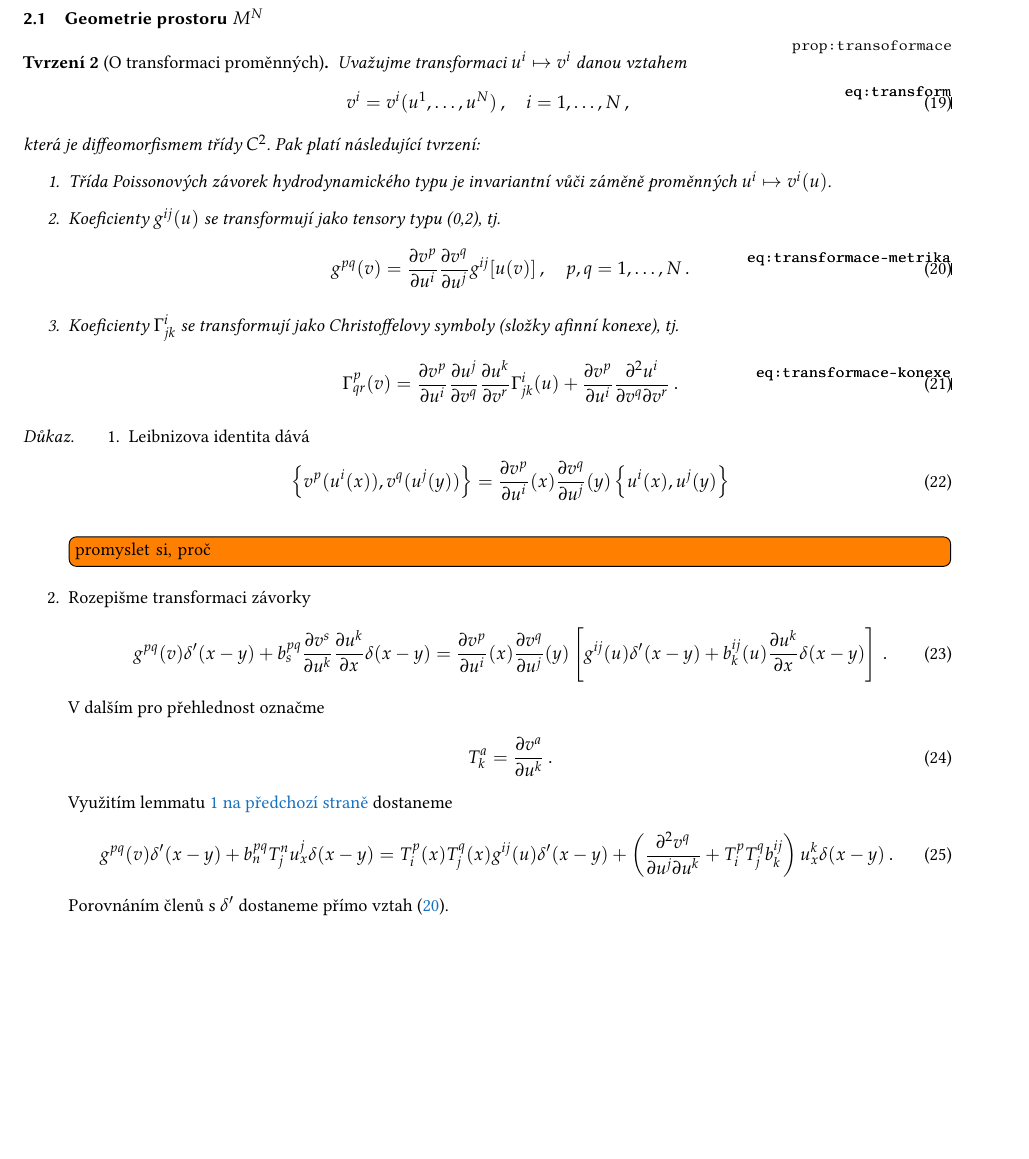
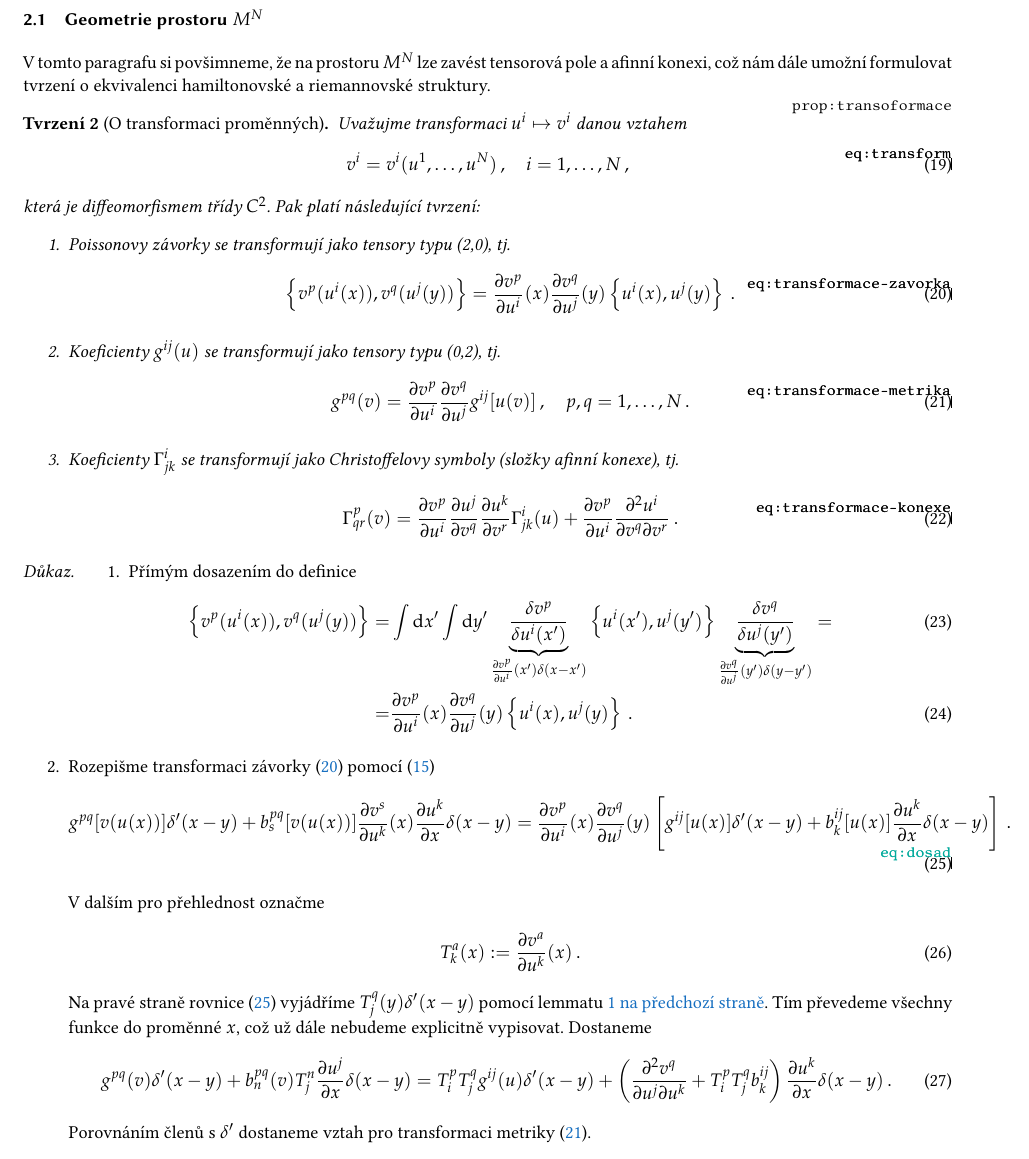
Before and after one commit to mejroslav/Dubrovin-Novikov, a LaTeX document (main.tex, which reads Chapters/Theorem.tex): part of page 3 of 7 before the commit and part of page 3 of 8 after it, cut so that both start at the same text, the shorter picture padded with empty space. Compiled offline with pdfLaTeX.

Commit message:
small estetical changes

```diff
--- a/Chapters/Theorem.tex
+++ b/Chapters/Theorem.tex
@@ -125,6 +125,8 @@ Dále uvidíme, že volba značení $g^{ij}$ a $\Gamma^{i}_{jk}$ není náhodná
 
 \subsection{Geometrie prostoru $M^N$}
 
+V tomto paragrafu si povšimneme, že na prostoru $M^N$ lze zavést tensorová pole a afinní konexi, což nám dále umožní formulovat tvrzení o ekvivalenci hamiltonovské a riemannovské struktury.
+
 \begin{proposition}[O transformaci proměnných] \label{prop:transoformace}
     Uvažujme transformaci $u^i \mapsto v^i $  danou vztahem
     \begin{align}
@@ -133,7 +135,10 @@ Dále uvidíme, že volba značení $g^{ij}$ a $\Gamma^{i}_{jk}$ není náhodná
     která je diffeomorfismem třídy $C^2$.
     Pak platí následující tvrzení:
     \begin{enumerate}
-        \item Třída Poissonových závorek hydrodynamického typu je invariantní vůči záměně proměnných $u^i \mapsto v^i(u)$.
+        \item Poissonovy závorky se transformují jako tensory typu (2,0), tj.
+        \begin{align}
+            \set{v^p(u^i(x)),v^q(u^j(y))} = \pder{v^p}{u^i}(x) \pder{v^q}{u^j}(y) \set{u^i(x),u^j(y)} \:. \label{eq:transformace-zavorka}
+        \end{align}
         \item Koeficienty $g^{ij}(u)$ se transformují jako tensory typu (0,2), tj.
         \begin{align}
             g^{pq}(v) = \pder{v^p}{u^i} \pder{v^q}{u^j} g^{ij}[u(v)] \:, \quad p, q = 1, \dots, N \:. \label{eq:transformace-metrika}
@@ -147,27 +152,28 @@ Dále uvidíme, že volba značení $g^{ij}$ a $\Gamma^{i}_{jk}$ není náhodná
 
 \begin{proof}
     \begin{enumerate}
-        \item Leibnizova identita dává
+        \item Přímým dosazením do definice
         \begin{align}
-            \set{v^p(u^i(x)),v^q(u^j(y))} = \pder{v^p}{u^i}(x) \pder{v^q}{u^j}(y) \set{u^i(x),u^j(y)}
+            \set{v^p(u^i(x)),v^q(u^j(y))}
+            =& \int \D x' \int \D y' \underbrace{\fder{v^p}{u^i(x')} }_{\pder{v^p}{u^i}(x') \delta(x-x')} \set{u^i(x'),u^j(y')} \underbrace{\fder{v^q}{u^j(y')} }_{\pder{v^q}{u^j}(y') \delta(y-y')}
+            = \\ =& \pder{v^p}{u^i}(x) \pder{v^q}{u^j}(y) \set{u^i(x),u^j(y)} \:.
         \end{align}
-        \todo[inline]{promyslet si, proč}
-        \item Rozepišme transformaci závorky
+        \item Rozepišme transformaci závorky \eqref{eq:transformace-zavorka} pomocí \eqref{eq:Poisson1D}
         \begin{align}
-            g^{pq}(v) \delta'(x-y) + b^{pq}_s \pder{v^s}{u^k} \pder{u^k}{x} \delta(x-y)
-            = \pder{v^p}{u^i}(x) \pder{v^q}{u^j}(y) \left[ g^{ij}(u) \delta'(x-y) + b^{ij}_k(u) \pder{u^k}{x} \delta(x-y) \right] \:.
+            g^{pq}[v(u(x))] \delta'(x-y) + b^{pq}_s[v(u(x))] \pder{v^s}{u^k}(x) \pder{u^k}{x} \delta(x-y)
+            = \pder{v^p}{u^i}(x) \pder{v^q}{u^j}(y) \left[ g^{ij}[u(x)] \delta'(x-y) + b^{ij}_k[u(x)] \pder{u^k}{x} \delta(x-y) \right] \:. \label{eq:dosad}
         \end{align}
         V dalším pro přehlednost označme
         \begin{align}
-            T^a_k = \pder{v^a}{u^k} \:.
+            T^a_k(x) := \pder{v^a}{u^k}(x) \:.
         \end{align}
-        Využitím lemmatu \vref{lemma:delta} dostaneme
+        Na pravé straně rovnice \eqref{eq:dosad} vyjádříme $T^q_j(y) \delta'(x-y)$ pomocí lemmatu \vref{lemma:delta}. Tím převedeme všechny funkce do proměnné $x$, což už dále nebudeme explicitně vypisovat. Dostaneme
         \begin{align}
-            g^{pq}(v) \delta'(x-y) + b^{pq}_n T^n_j u^j_x \delta(x-y)
-            = T^p_i(x) T^q_j(x) g^{ij}(u) \delta'(x-y)
-            + \left( \ppder{v^q}{u^j}{u^k} + T^p_i T^q_j b^{ij}_k \right) u^k_x \delta(x-y) \:.
+            g^{pq}(v) \delta'(x-y) + b^{pq}_n(v) T^n_j \pder{u^j}{x} \delta(x-y)
+            = T^p_i T^q_j g^{ij}(u) \delta'(x-y)
+            + \left( \ppder{v^q}{u^j}{u^k} + T^p_i T^q_j b^{ij}_k \right) \pder{u^k}{x} \delta(x-y) \:.
         \end{align}
-        Porovnáním členů s $\delta'$ dostaneme přímo vztah \eqref{eq:transformace-metrika}.
+        Porovnáním členů s $\delta'$ dostaneme vztah pro transformaci metriky \eqref{eq:transformace-metrika}.
         \item Porovnáním členů s $\delta$ dostaneme
         \begin{align}
             b^{pq}_n(v) T^n_k =
```
Also changed, not shown: main.pdf, poznamky.pdf (added), Chapters/Theorem.tex (14 more changed lines), 9 other files.
